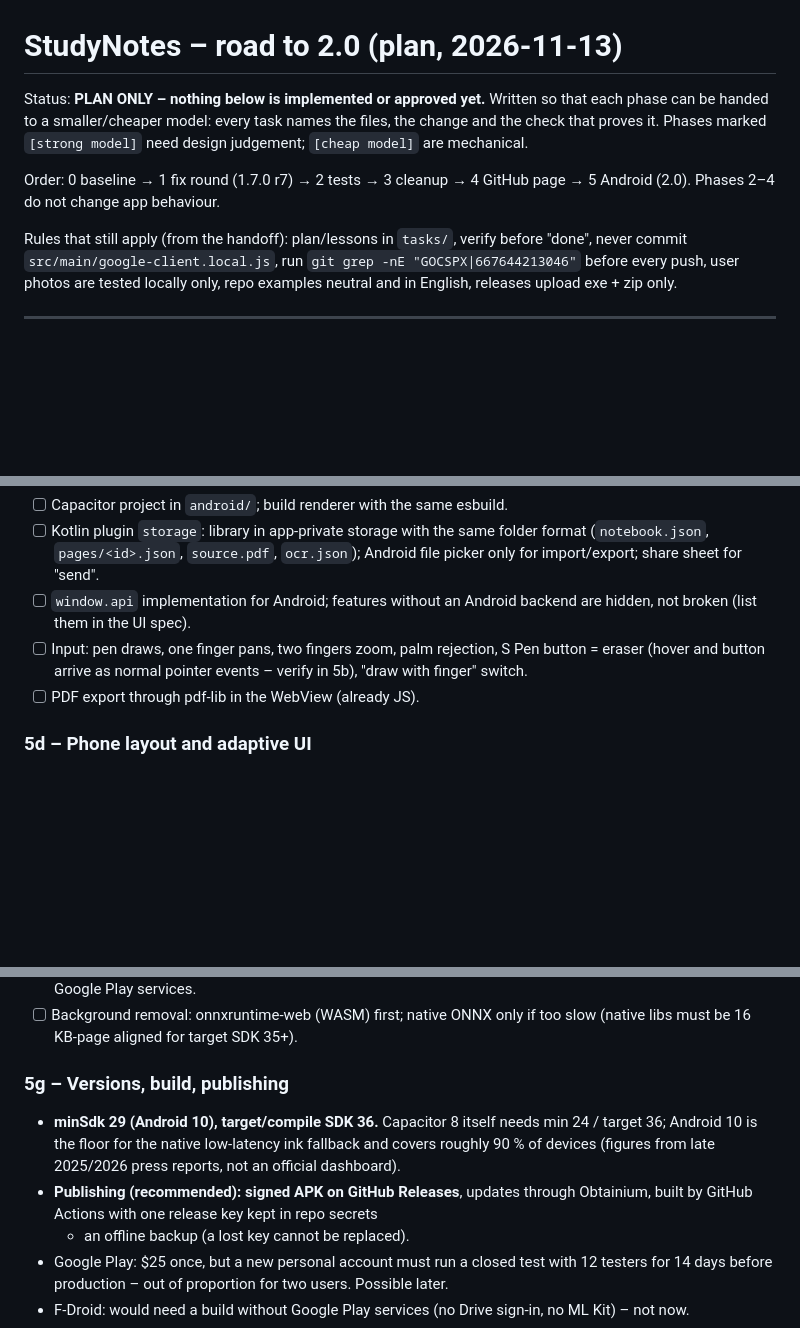
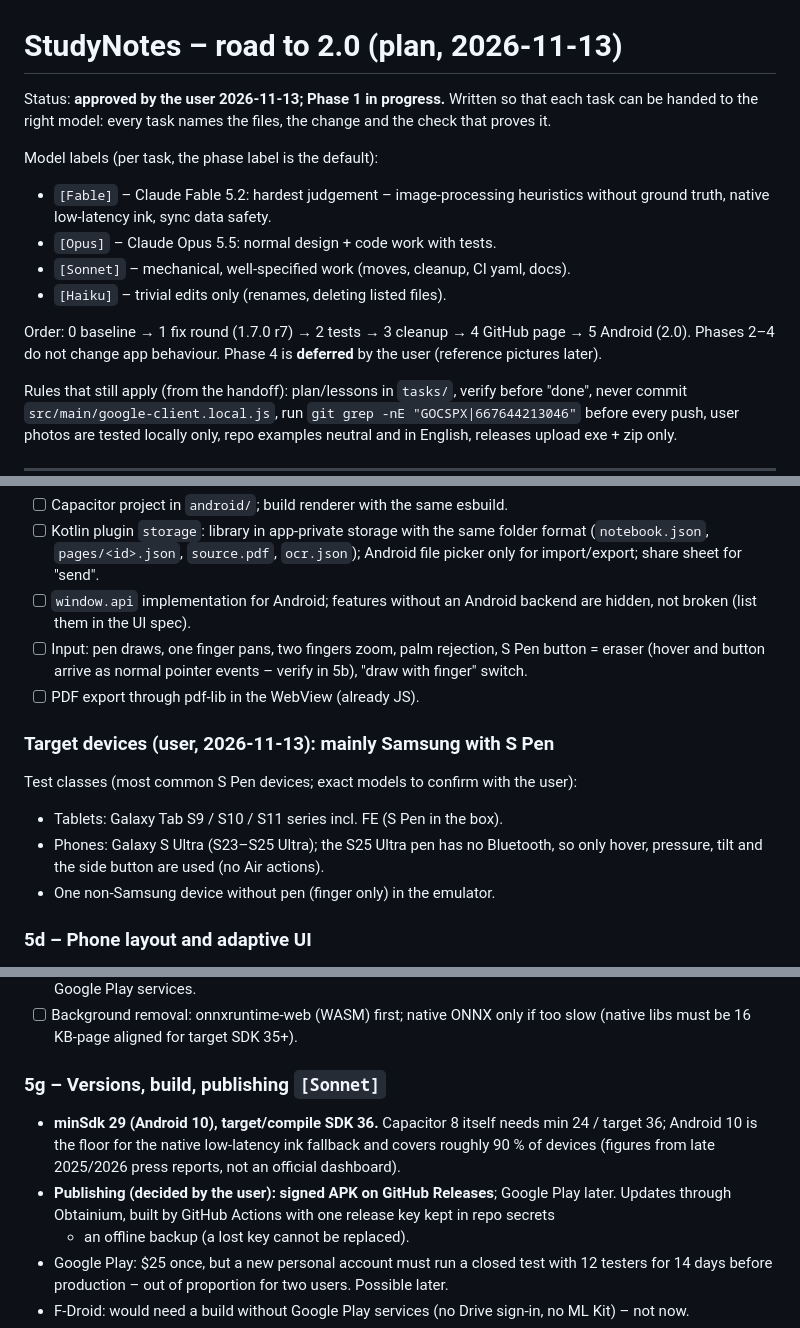
Before and after one commit to vlmelnik/studynotes, a Markdown page: tasks/plan-2.0.md, 3 parts joined by grey strips. Drawn GitHub-style; blank space fills up the shorter version.

```diff
--- a/tasks/plan-2.0.md
+++ b/tasks/plan-2.0.md
@@ -1,12 +1,19 @@
 # StudyNotes – road to 2.0 (plan, 2026-11-13)
 
-Status: **PLAN ONLY – nothing below is implemented or approved yet.**
-Written so that each phase can be handed to a smaller/cheaper model: every task
-names the files, the change and the check that proves it. Phases marked
-`[strong model]` need design judgement; `[cheap model]` are mechanical.
+Status: **approved by the user 2026-11-13; Phase 1 in progress.**
+Written so that each task can be handed to the right model: every task names
+the files, the change and the check that proves it.
+
+Model labels (per task, the phase label is the default):
+- `[Fable]` – Claude Fable 5.2: hardest judgement – image-processing
+  heuristics without ground truth, native low-latency ink, sync data safety.
+- `[Opus]` – Claude Opus 5.5: normal design + code work with tests.
+- `[Sonnet]` – mechanical, well-specified work (moves, cleanup, CI yaml, docs).
+- `[Haiku]` – trivial edits only (renames, deleting listed files).
 
 Order: 0 baseline → 1 fix round (1.7.0 r7) → 2 tests → 3 cleanup → 4 GitHub page
 → 5 Android (2.0). Phases 2–4 do not change app behaviour.
+Phase 4 is **deferred** by the user (reference pictures later).
 
 Rules that still apply (from the handoff): plan/lessons in `tasks/`, verify
 before "done", never commit `src/main/google-client.local.js`, run
@@ -306,6 +312,13 @@ behaves. So the first step is a measurement, not a port.
       verify in 5b), "draw with finger" switch.
 - [ ] PDF export through pdf-lib in the WebView (already JS).
 
+### Target devices (user, 2026-11-13): mainly Samsung with S Pen
+Test classes (most common S Pen devices; exact models to confirm with the user):
+- Tablets: Galaxy Tab S9 / S10 / S11 series incl. FE (S Pen in the box).
+- Phones: Galaxy S Ultra (S23–S25 Ultra); the S25 Ultra pen has no Bluetooth,
+  so only hover, pressure, tilt and the side button are used (no Air actions).
+- One non-Samsung device without pen (finger only) in the emulator.
+
 ### 5d – Phone layout and adaptive UI
 Principles taken from current apps (Samsung Notes: reorderable toolbar;
 Noteshelf 3: floating mini toolbar that docks to an edge; Material 3 floating
@@ -349,13 +362,13 @@ medium 600–840 dp, expanded ≥ 840 dp; touch targets ≥ 48 dp):
 - [ ] Background removal: onnxruntime-web (WASM) first; native ONNX only if
       too slow (native libs must be 16 KB-page aligned for target SDK 35+).
 
-### 5g – Versions, build, publishing
+### 5g – Versions, build, publishing   `[Sonnet]`
 - **minSdk 29 (Android 10), target/compile SDK 36.** Capacitor 8 itself needs
   min 24 / target 36; Android 10 is the floor for the native low-latency ink
   fallback and covers roughly 90 % of devices (figures from late 2025/2026
   press reports, not an official dashboard).
-- **Publishing (recommended): signed APK on GitHub Releases**, updates through
-  Obtainium, built by GitHub Actions with one release key kept in repo secrets
+- **Publishing (decided by the user): signed APK on GitHub Releases**; Google Play later.
+  Updates through Obtainium, built by GitHub Actions with one release key kept in repo secrets
   + an offline backup (a lost key cannot be replaced).
 - Google Play: $25 once, but a new personal account must run a closed test
   with 12 testers for 14 days before production – out of proportion for two
```
Also changed, not shown: other parts of tasks/plan-2.0.md (+45 -39 lines).
